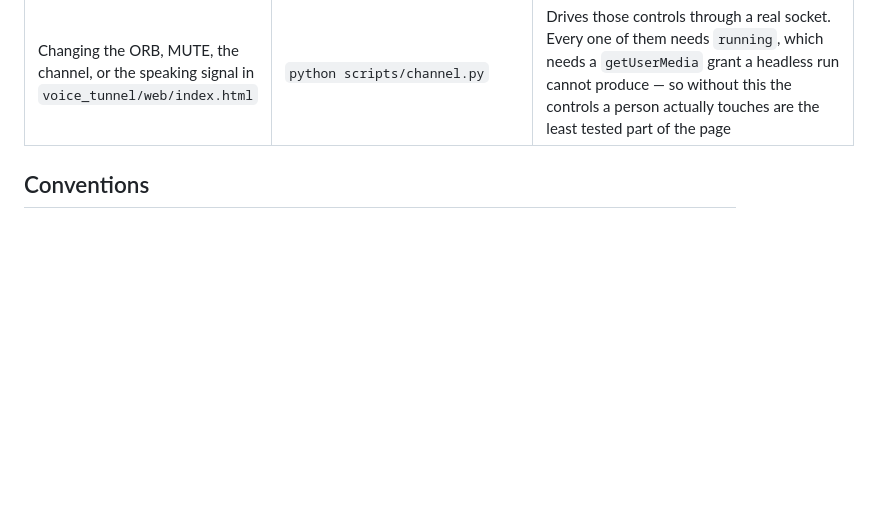
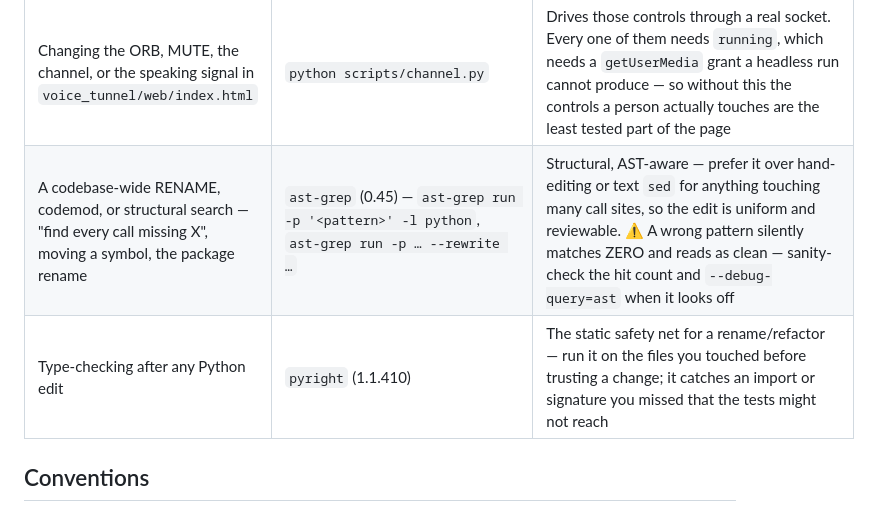
Before and after one commit to JuanjoFuchs/command-bridge, a Markdown page: AGENTS.md, the part around the change. GitHub-like rendering; blank space fills up the shorter version.

```diff
--- a/AGENTS.md
+++ b/AGENTS.md
@@ -61,6 +61,8 @@ judgment in the agent is what makes the assistant *yours* rather than a generic
 | Changing the LANE STRIP — who is in the meeting, which lane is live, the waiting mark, or per-lane state (`lanesView`, `applyLanes`) | `python scripts/lanestrip.py` | Sweeps every shape of the PURE `lanesView` (lane count x live lane x waiting depth x per-agent state), then drives the real page through its own message handler with a stubbed socket. **`applyLanes` is the only thing allowed to paint a chip**, exactly as `applyOrb` is for the orb and for the same reason: the orb once read "Thinking" with no clock because four handlers painted it independently. **No strip is shown below two agent lanes** — one agent plus `everyone` is the same destination twice, so a solo session's layout is unchanged. Like `devicepills.py` it starts **no voice-tunnel server** and proves it, so it is safe to run during a live session |
 | Changing the DEVICE PICKERS — which pills are on screen, the alias-collapsed device count, or the route readout beside them (`pillsView`, `applyPills`, `distinctDevices`) | `python scripts/devicepills.py` | Sweeps all 64 enumeration shapes through the PURE `pillsView`, then drives the real page in a browser with a stubbed `enumerateDevices` — which is how the ANDROID case gets tested with no phone in the room. **No pill may be on screen with fewer than two choices, and `applyPills` is the only thing allowed to assign one's `hidden`.** Chrome lists one physical device up to three times (`default`, `communications`, real), so a row count says two where there is one choice — the alias collapse is the whole rule. It starts **no voice-tunnel server** (a static server on an ephemeral port) and asserts that it didn't, so it is the one page harness that is safe to run during a live session |
 | Changing the ORB, MUTE, the channel, or the speaking signal in `voice_tunnel/web/index.html` | `python scripts/channel.py` | Drives those controls through a real socket. Every one of them needs `running`, which needs a `getUserMedia` grant a headless run cannot produce — so without this the controls a person actually touches are the least tested part of the page |
+| A codebase-wide RENAME, codemod, or structural search — "find every call missing X", moving a symbol, the package rename | `ast-grep` (0.45) — `ast-grep run -p '<pattern>' -l python`, `ast-grep run -p … --rewrite …` | Structural, AST-aware — prefer it over hand-editing or text `sed` for anything touching many call sites, so the edit is uniform and reviewable. ⚠ A wrong pattern silently matches ZERO and reads as clean — sanity-check the hit count and `--debug-query=ast` when it looks off |
+| Type-checking after any Python edit | `pyright` (1.1.410) | The static safety net for a rename/refactor — run it on the files you touched before trusting a change; it catches an import or signature you missed that the tests might not reach |
 
 ## Conventions
 
```
Also changed, not shown: specs/001-package-and-cli-identity.md (+13 -2 lines).
